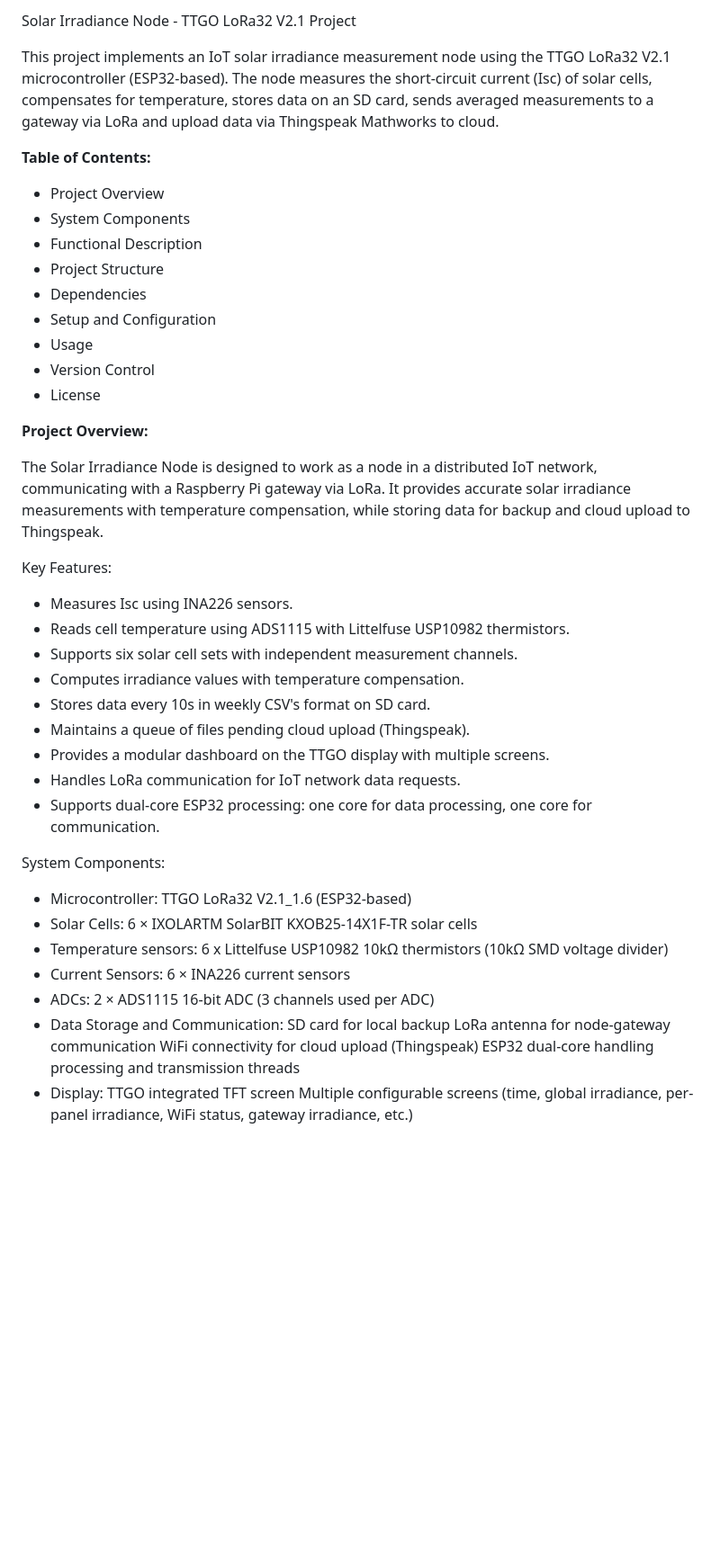
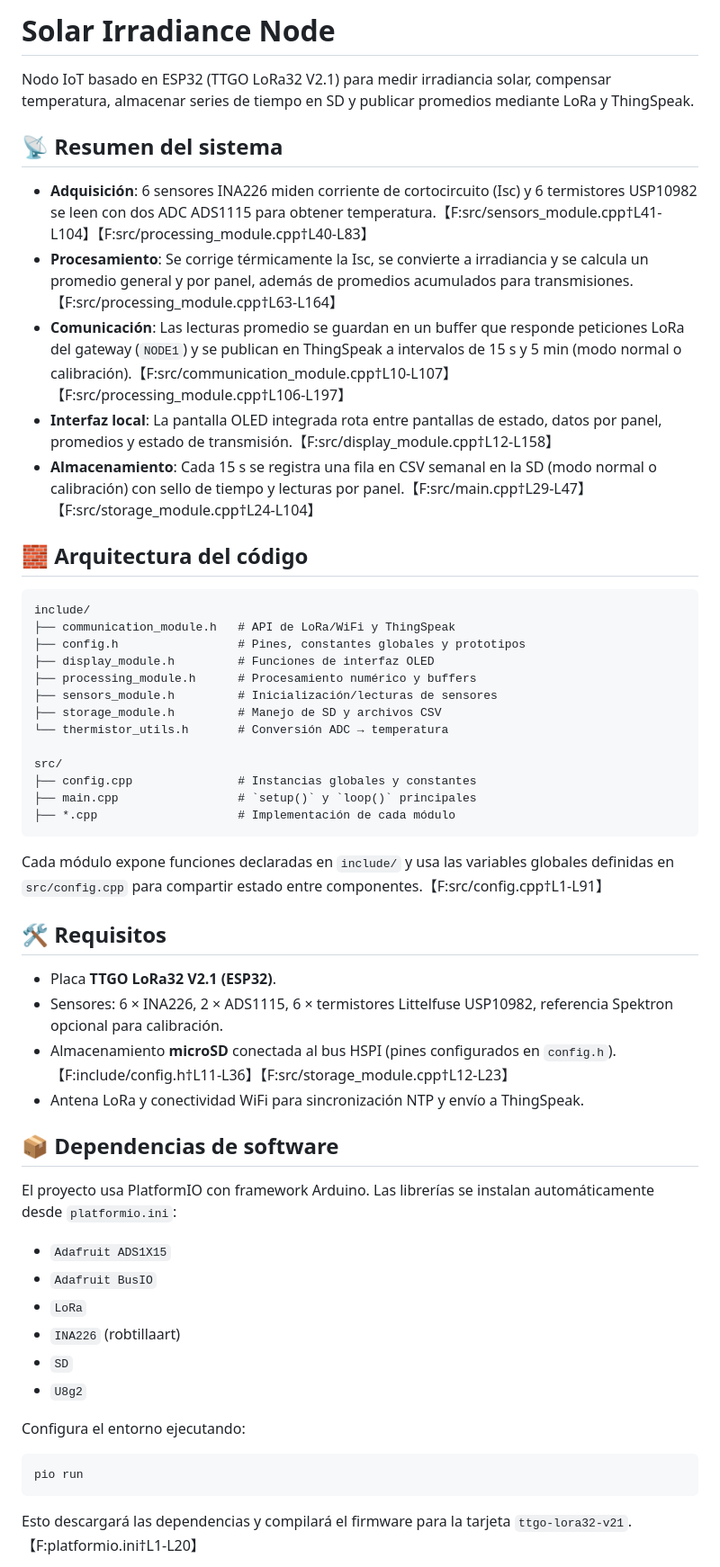
Before and after one commit to Ing-Adrian-RM/SolarIrradianceNode, a Markdown page: README.md, the part around one of its changes. Shown at 90% size. GitHub-like rendering; blank space fills up the shorter version.

Commit message:
Rewrite README with detailed project overview

````diff
--- a/README.md
+++ b/README.md
@@ -1,47 +1,52 @@
-Solar Irradiance Node - TTGO LoRa32 V2.1 Project
+# Solar Irradiance Node
 
-This project implements an IoT solar irradiance measurement node using the TTGO LoRa32 V2.1 microcontroller (ESP32-based). The node measures the short-circuit current (Isc) of solar cells, compensates for temperature, stores data on an SD card, sends averaged measurements to a gateway via LoRa and upload data via Thingspeak Mathworks to cloud.
+Nodo IoT basado en ESP32 (TTGO LoRa32 V2.1) para medir irradiancia solar, compensar temperatura, almacenar series de tiempo en SD y publicar promedios mediante LoRa y ThingSpeak.
 
-**Table of Contents:**
+## 📡 Resumen del sistema
+- **Adquisición**: 6 sensores INA226 miden corriente de cortocircuito (Isc) y 6 termistores USP10982 se leen con dos ADC ADS1115 para obtener temperatura.【F:src/sensors_module.cpp†L41-L104】【F:src/processing_module.cpp†L40-L83】
+- **Procesamiento**: Se corrige térmicamente la Isc, se convierte a irradiancia y se calcula un promedio general y por panel, además de promedios acumulados para transmisiones.【F:src/processing_module.cpp†L63-L164】
+- **Comunicación**: Las lecturas promedio se guardan en un buffer que responde peticiones LoRa del gateway (`NODE1`) y se publican en ThingSpeak a intervalos de 15 s y 5 min (modo normal o calibración).【F:src/communication_module.cpp†L10-L107】【F:src/processing_module.cpp†L106-L197】
+- **Interfaz local**: La pantalla OLED integrada rota entre pantallas de estado, datos por panel, promedios y estado de transmisión.【F:src/display_module.cpp†L12-L158】
+- **Almacenamiento**: Cada 15 s se registra una fila en CSV semanal en la SD (modo normal o calibración) con sello de tiempo y lecturas por panel.【F:src/main.cpp†L29-L47】【F:src/storage_module.cpp†L24-L104】
 
-* Project Overview
-* System Components
-* Functional Description
-* Project Structure
-* Dependencies
-* Setup and Configuration
-* Usage
-* Version Control
-* License
+## 🧱 Arquitectura del código
+```
+include/
+├── communication_module.h   # API de LoRa/WiFi y ThingSpeak
+├── config.h                 # Pines, constantes globales y prototipos
+├── display_module.h         # Funciones de interfaz OLED
+├── processing_module.h      # Procesamiento numérico y buffers
+├── sensors_module.h         # Inicialización/lecturas de sensores
+├── storage_module.h         # Manejo de SD y archivos CSV
+└── thermistor_utils.h       # Conversión ADC → temperatura
 
-**Project Overview:**
+src/
+├── config.cpp               # Instancias globales y constantes
+├── main.cpp                 # `setup()` y `loop()` principales
+├── *.cpp                    # Implementación de cada módulo
+```
 
-The Solar Irradiance Node is designed to work as a node in a distributed IoT network, communicating with a Raspberry Pi gateway via LoRa. It provides accurate solar irradiance measurements with temperature compensation, while storing data for backup and cloud upload to Thingspeak.
+Cada módulo expone funciones declaradas en `include/` y usa las variables globales definidas en `src/config.cpp` para compartir estado entre componentes.【F:src/config.cpp†L1-L91】
 
-Key Features:
+## 🛠️ Requisitos
+- Placa **TTGO LoRa32 V2.1 (ESP32)**.
+- Sensores: 6 × INA226, 2 × ADS1115, 6 × termistores Littelfuse USP10982, referencia Spektron opcional para calibración.
+- Almacenamiento **microSD** conectada al bus HSPI (pines configurados en `config.h`).【F:include/config.h†L11-L36】【F:src/storage_module.cpp†L12-L23】
+- Antena LoRa y conectividad WiFi para sincronización NTP y envío a ThingSpeak.
 
-* Measures Isc using INA226 sensors.
-* Reads cell temperature using ADS1115 with Littelfuse USP10982 thermistors.
-* Supports six solar cell sets with independent measurement channels.
-* Computes irradiance values with temperature compensation.
-* Stores data every 10s in weekly CSV's format on SD card.
-* Maintains a queue of files pending cloud upload (Thingspeak).
-* Provides a modular dashboard on the TTGO display with multiple screens.
-* Handles LoRa communication for IoT network data requests.
-* Supports dual-core ESP32 processing: one core for data processing, one core for communication.
+## 📦 Dependencias de software
+El proyecto usa PlatformIO con framework Arduino. Las librerías se instalan automáticamente desde `platformio.ini`:
 
-System Components:
+- `Adafruit ADS1X15`
+- `Adafruit BusIO`
+- `LoRa`
+- `INA226` (robtillaart)
+- `SD`
+- `U8g2`
 
-* Microcontroller: TTGO LoRa32 V2.1_1.6 (ESP32-based)
-* Solar Cells: 6 × IXOLARTM SolarBIT KXOB25-14X1F-TR solar cells
-* Temperature sensors: 6 x Littelfuse USP10982 10kΩ thermistors (10kΩ SMD voltage divider)
-* Current Sensors: 6 × INA226 current sensors
-* ADCs: 2 × ADS1115 16-bit ADC (3 channels used per ADC)
-* Data Storage and Communication:
-    SD card for local backup
-    LoRa antenna for node-gateway communication
-    WiFi connectivity for cloud upload (Thingspeak)
-    ESP32 dual-core handling processing and transmission threads
-* Display: TTGO integrated TFT screen
-    Multiple configurable screens (time, global irradiance, per-panel irradiance, WiFi status, gateway irradiance, etc.)
+Configura el entorno ejecutando:
+```bash
+pio run
+```
+Esto descargará las dependencias y compilará el firmware para la tarjeta `ttgo-lora32-v21`.【F:platformio.ini†L1-L20】
 
````
Also changed, not shown: other parts of README.md (+43 -86 lines).
